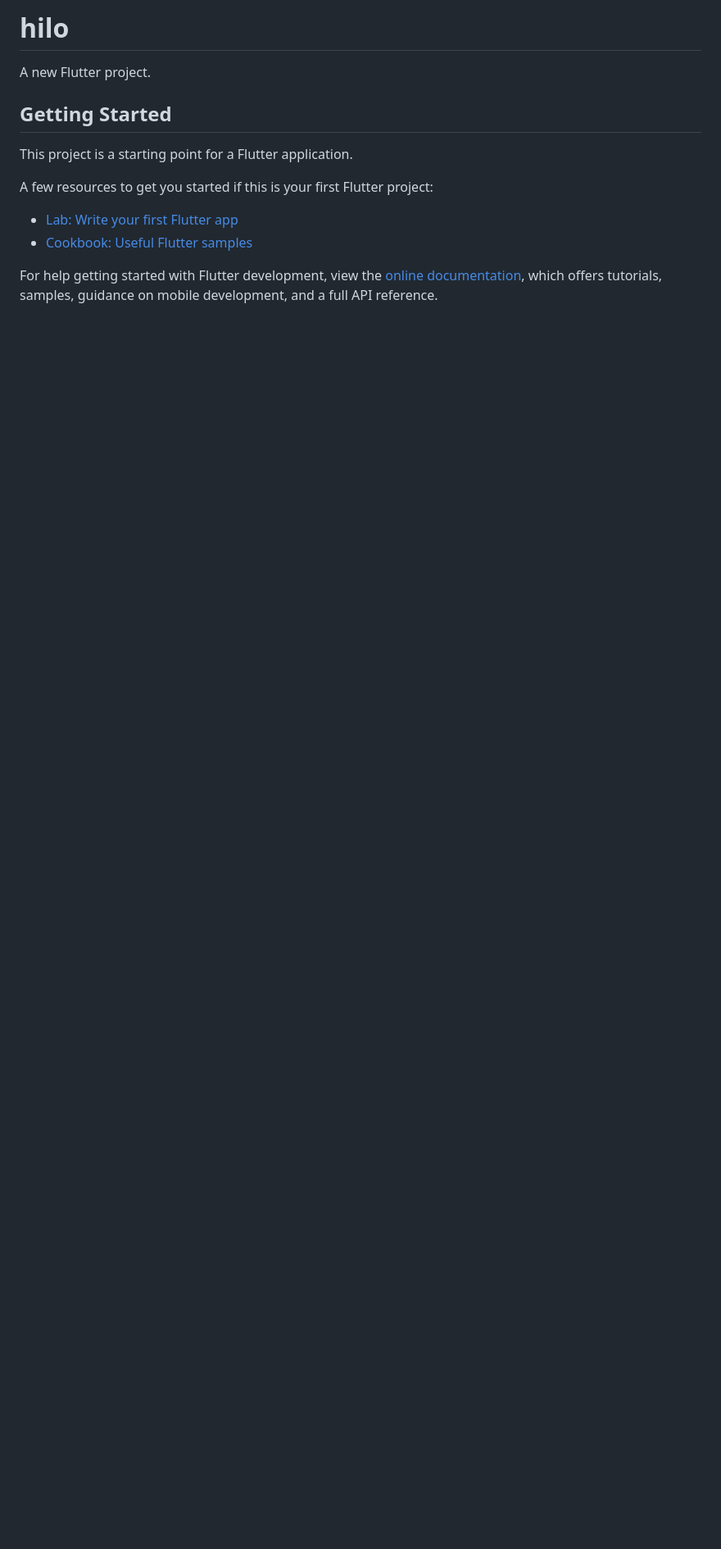
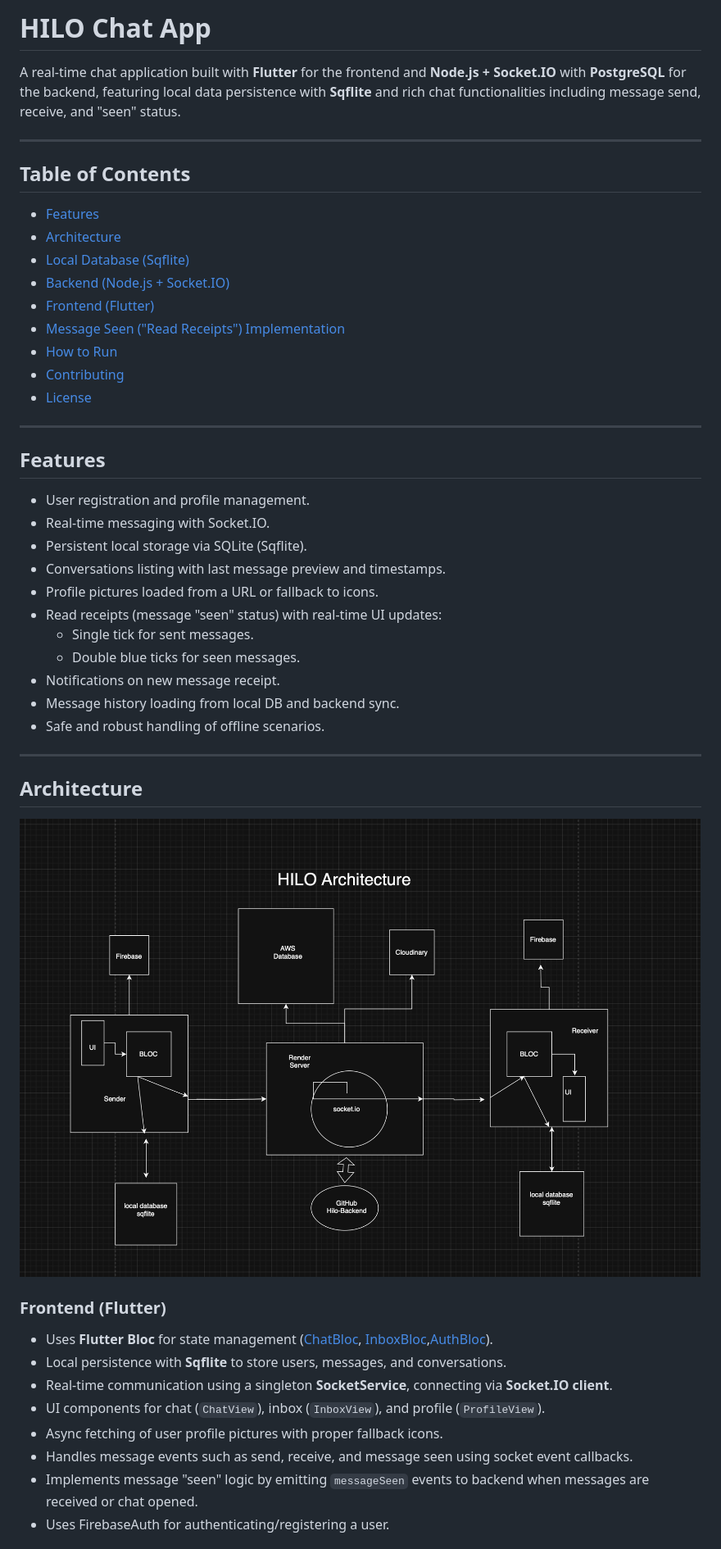
Before and after one commit to pranjalsharmahp/Hilo, a Markdown page: README.md, the part around the change printed below. Shown: that part at 82% size. Rendered like a GitHub page; pictures changed too: lib/assets/architecture.png (added); blank space fills up the shorter version.

Commit message:
added read recipts functionality also added a readme file

```diff
--- a/README.md
+++ b/README.md
@@ -1,16 +1,51 @@
-# hilo
+# HILO Chat App
 
-A new Flutter project.
+A real-time chat application built with **Flutter** for the frontend and **Node.js + Socket.IO** with **PostgreSQL** for the backend, featuring local data persistence with **Sqflite** and rich chat functionalities including message send, receive, and "seen" status.
 
-## Getting Started
+---
 
-This project is a starting point for a Flutter application.
+## Table of Contents
 
-A few resources to get you started if this is your first Flutter project:
+- [Features](#features)
+- [Architecture](#architecture)
+- [Local Database (Sqflite)](#local-database-sqflite)
+- [Backend (Node.js + Socket.IO)](#backend-nodejs--socketio)
+- [Frontend (Flutter)](#frontend-flutter)
+- [Message Seen ("Read Receipts") Implementation](#message-seen-read-receipts-implementation)
+- [How to Run](#how-to-run)
+- [Contributing](#contributing)
+- [License](#license)
 
-- [Lab: Write your first Flutter app](https://docs.flutter.dev/get-started/codelab)
-- [Cookbook: Useful Flutter samples](https://docs.flutter.dev/cookbook)
+---
 
-For help getting started with Flutter development, view the
-[online documentation](https://docs.flutter.dev/), which offers tutorials,
-samples, guidance on mobile development, and a full API reference.
+## Features
+
+- User registration and profile management.
+- Real-time messaging with Socket.IO.
+- Persistent local storage via SQLite (Sqflite).
+- Conversations listing with last message preview and timestamps.
+- Profile pictures loaded from a URL or fallback to icons.
+- Read receipts (message "seen" status) with real-time UI updates:
+  - Single tick for sent messages.
+  - Double blue ticks for seen messages.
+- Notifications on new message receipt.
+- Message history loading from local DB and backend sync.
+- Safe and robust handling of offline scenarios.
+
+---
+
+## Architecture
+
+![Hilo-Architecture](./lib/assets/architecture.png)
+
+### Frontend (Flutter)
+
+- Uses **Flutter Bloc** for state management ([ChatBloc](./lib/features/chat/chat_bloc.dart), [InboxBloc](./lib/features/inbox/inbox_bloc.dart),[AuthBloc](./lib/features/auth/bloc/auth_bloc.dart)).
+- Local persistence with **Sqflite** to store users, messages, and conversations.
+- Real-time communication using a singleton **SocketService**, connecting via **Socket.IO client**.
+- UI components for chat (`ChatView`), inbox (`InboxView`), and profile (`ProfileView`).
+- Async fetching of user profile pictures with proper fallback icons.
+- Handles message events such as send, receive, and message seen using socket event callbacks.
+- Implements message "seen" logic by emitting `messageSeen` events to backend when messages are received or chat opened.
+- Uses FirebaseAuth for authenticating/registering a user.
+
```
Also changed, not shown: other parts of README.md (+106 -0 lines), 7 other files.
